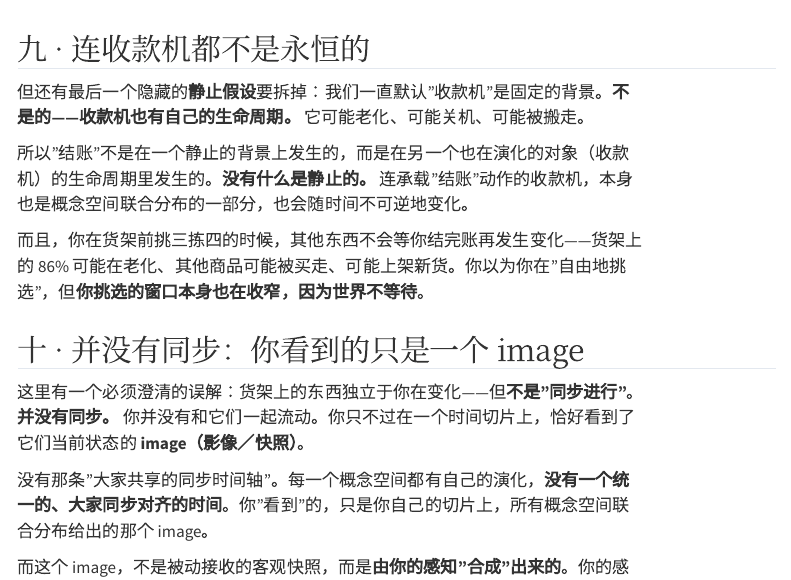
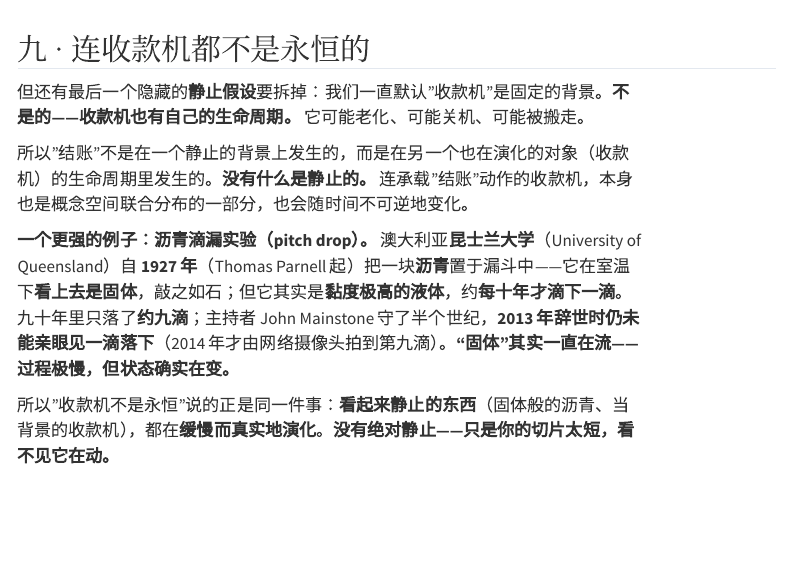
Before and after one commit to math4mad/talk-with-agents, a Quarto document (talking/learning-theory/plastic-stool-concept-space-and-world-slices.qmd): the page in a window 1100 px wide, from 3530 px down. Rendered offline with R 4.5, knitr and Pandoc in place of Quarto, with nearby package versions; menus at the side of the page are left out.

Commit message:
learning-theory: 「连收款机都不是永恒的」补强例——澳大利亚昆士兰大学沥青滴漏实验(1937起, 约十年一滴, 过程极慢但状态确实在变)

```diff
--- a/talking/learning-theory/plastic-stool-concept-space-and-world-slices.qmd
+++ b/talking/learning-theory/plastic-stool-concept-space-and-world-slices.qmd
@@ -103,6 +103,10 @@ ima.copilot 据 **2026-10-01** 与主人的一场推演整理成文（主人嘱
 
 所以"结账"不是在一个静止的背景上发生的，而是在另一个也在演化的对象（收款机）的生命周期里发生的。**没有什么是静止的。** 连承载"结账"动作的收款机，本身也是概念空间联合分布的一部分，也会随时间不可逆地变化。
 
+**一个更强的例子：沥青滴漏实验（pitch drop）。** 澳大利亚**昆士兰大学**（University of Queensland）自 **1927 年**（Thomas Parnell 起）把一块**沥青**置于漏斗中——它在室温下**看上去是固体**，敲之如石；但它其实是**黏度极高的液体**，约**每十年才滴下一滴**。九十年里只落了**约九滴**；主持者 John Mainstone 守了半个世纪，**2013 年辞世时仍未能亲眼见一滴落下**（2014 年才由网络摄像头拍到第九滴）。**"固体"其实一直在流——过程极慢，但状态确实在变。**
+
+所以"收款机不是永恒"说的正是同一件事：**看起来静止的东西**（固体般的沥青、当背景的收款机），都在**缓慢而真实地演化**。**没有绝对静止——只是你的切片太短，看不见它在动。**
+
 而且，你在货架前挑三拣四的时候，其他东西不会等你结完账再发生变化——货架上的 86% 可能在老化、其他商品可能被买走、可能上架新货。你以为你在"自由地挑选"，但**你挑选的窗口本身也在收窄，因为世界不等待**。
 
 ## 十 · 并没有同步：你看到的只是一个 image
```
